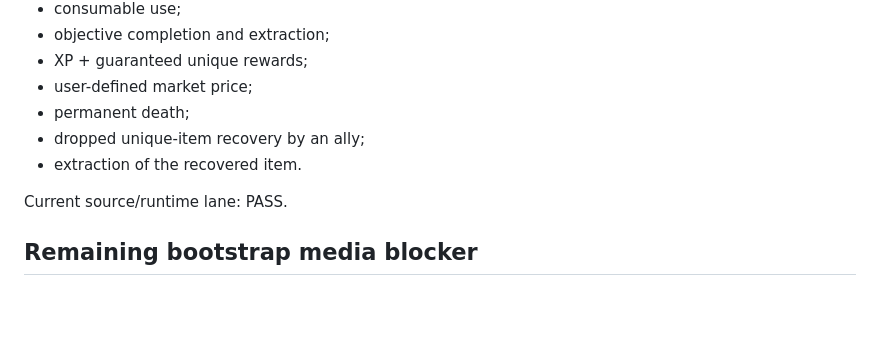
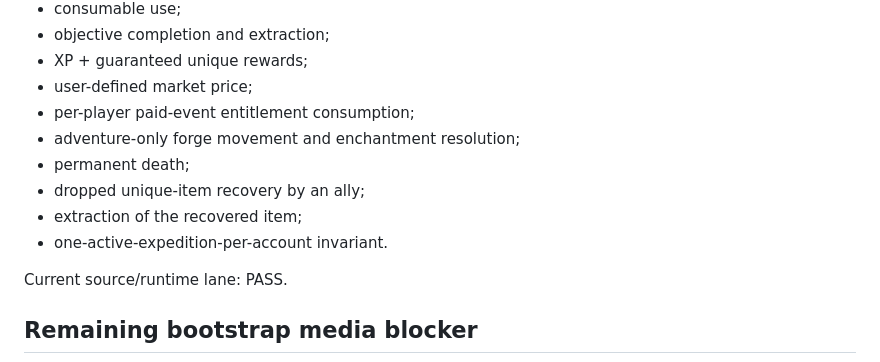
Before and after one commit to aktivfin/kisai-worlds, a Markdown page: PROJECT_STATUS.md, the part around the change. GitHub-like rendering; blank space fills up the shorter version.

Commit message:
docs: record paid access and enchanting E2E coverage

```diff
--- a/PROJECT_STATUS.md
+++ b/PROJECT_STATUS.md
@@ -48,9 +48,12 @@ The smoke test now covers:
 - objective completion and extraction;
 - XP + guaranteed unique rewards;
 - user-defined market price;
+- per-player paid-event entitlement consumption;
+- adventure-only forge movement and enchantment resolution;
 - permanent death;
 - dropped unique-item recovery by an ally;
-- extraction of the recovered item.
+- extraction of the recovered item;
+- one-active-expedition-per-account invariant.
 
 Current source/runtime lane: PASS.
 
```
